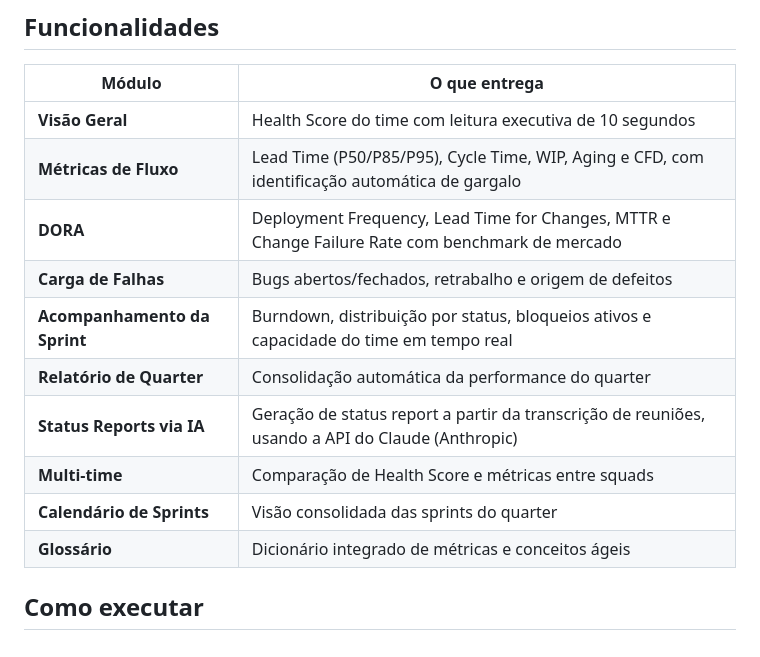
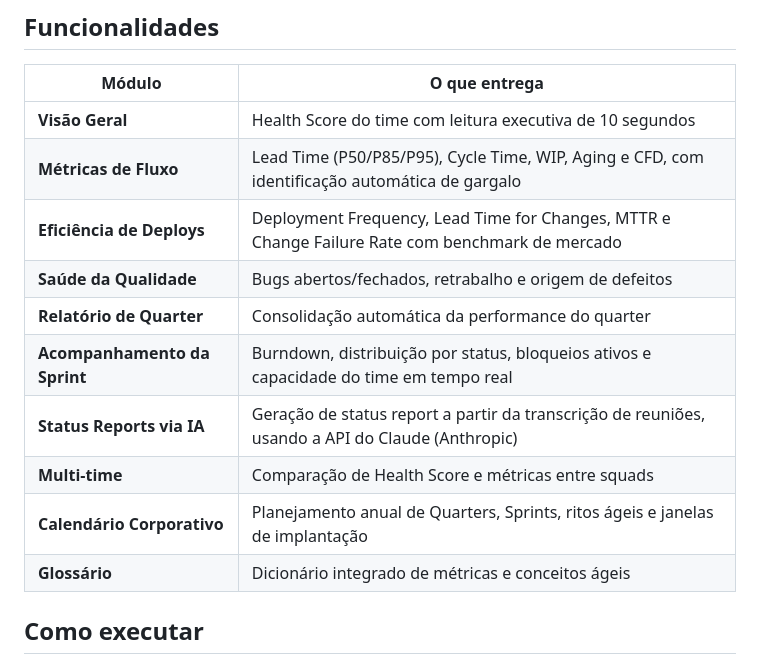
Before and after one commit to acnpacheco/flowops-ai, a Markdown page: README.md, the part around the change. Drawn GitHub-style.

Commit message:
Update metrics and sections in README.md

```diff
--- a/README.md
+++ b/README.md
@@ -16,13 +16,13 @@ FlowOps AI elimina esse trabalho manual: dashboards automáticos, interpretaçã
 |---|---|
 | **Visão Geral** | Health Score do time com leitura executiva de 10 segundos |
 | **Métricas de Fluxo** | Lead Time (P50/P85/P95), Cycle Time, WIP, Aging e CFD, com identificação automática de gargalo |
-| **DORA** | Deployment Frequency, Lead Time for Changes, MTTR e Change Failure Rate com benchmark de mercado |
-| **Carga de Falhas** | Bugs abertos/fechados, retrabalho e origem de defeitos |
+| **Eficiência de Deploys** | Deployment Frequency, Lead Time for Changes, MTTR e Change Failure Rate com benchmark de mercado |
+| **Saúde da Qualidade** | Bugs abertos/fechados, retrabalho e origem de defeitos |
+| **Relatório de Quarter** | Consolidação automática da performance do quarter |
 | **Acompanhamento da Sprint** | Burndown, distribuição por status, bloqueios ativos e capacidade do time em tempo real |
-| **Relatório de Quarter** | Consolidação automática da performance do quarter |
 | **Status Reports via IA** | Geração de status report a partir da transcrição de reuniões, usando a API do Claude (Anthropic) |
 | **Multi-time** | Comparação de Health Score e métricas entre squads |
-| **Calendário de Sprints** | Visão consolidada das sprints do quarter |
+| **Calendário Corporativo** | Planejamento anual de Quarters, Sprints, ritos ágeis e janelas de implantação |
 | **Glossário** | Dicionário integrado de métricas e conceitos ágeis |
 
 ## Como executar
```
